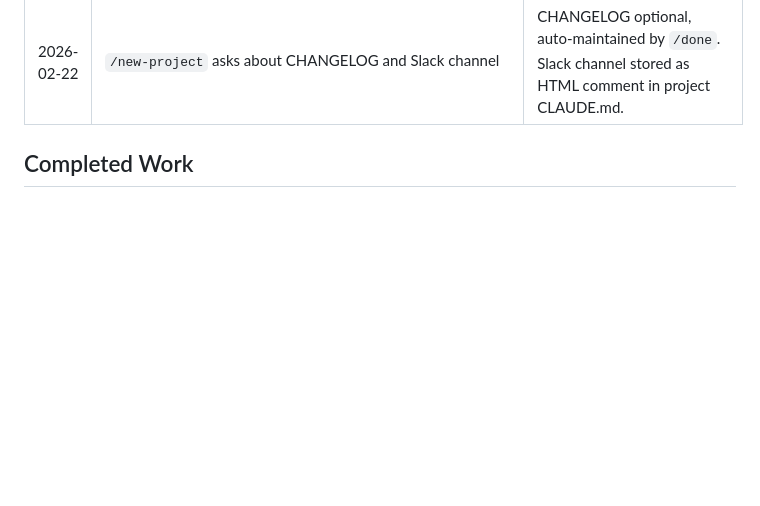
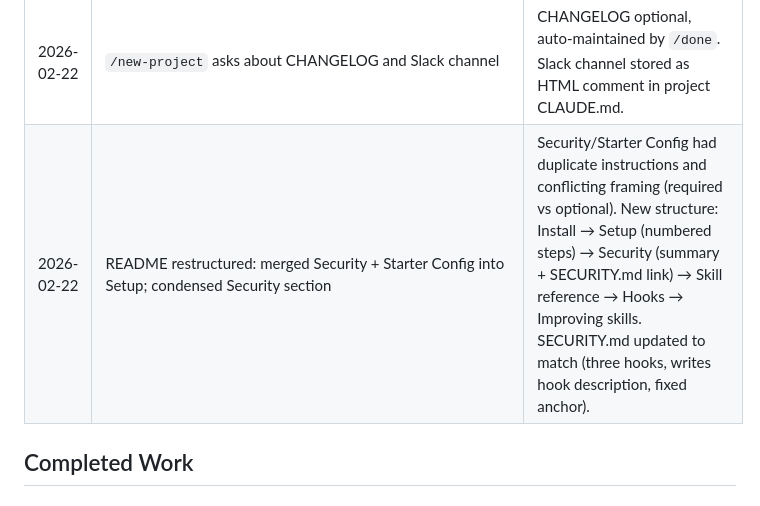
Before and after one commit to MusserLab/lab-claude-skills, a Markdown page: .claude/LAB_CLAUDE_SKILLS_PLAN.md, the part around the change. GitHub-like rendering; blank space fills up the shorter version.

Commit message:
Update planning doc: README restructure decision log entry
Co-Authored-By: Claude Opus 4.6 <noreply@anthropic.com>

```diff
--- a/.claude/LAB_CLAUDE_SKILLS_PLAN.md
+++ b/.claude/LAB_CLAUDE_SKILLS_PLAN.md
@@ -57,6 +57,7 @@ Setting up and distributing a shared Claude Code skills repository for the lab.
 | 2026-02-22 | Windows onboarding checklist (student-facing) | Hooks may not work on Windows PowerShell/cmd. Student runs steps 1-5 to test, reports findings. PI fixes issues in Step 6. |
 | 2026-02-22 | `/done` posts to Slack via `<!-- slack-channel: -->` comment | One-liner + CHANGELOG link after committing. Personal-only for now — test before publishing to students. |
 | 2026-02-22 | `/new-project` asks about CHANGELOG and Slack channel | CHANGELOG optional, auto-maintained by `/done`. Slack channel stored as HTML comment in project CLAUDE.md. |
+| 2026-02-22 | README restructured: merged Security + Starter Config into Setup; condensed Security section | Security/Starter Config had duplicate instructions and conflicting framing (required vs optional). New structure: Install → Setup (numbered steps) → Security (summary + SECURITY.md link) → Skill reference → Hooks → Improving skills. SECURITY.md updated to match (three hooks, writes hook description, fixed anchor). |
 
 ## Completed Work
 
```
